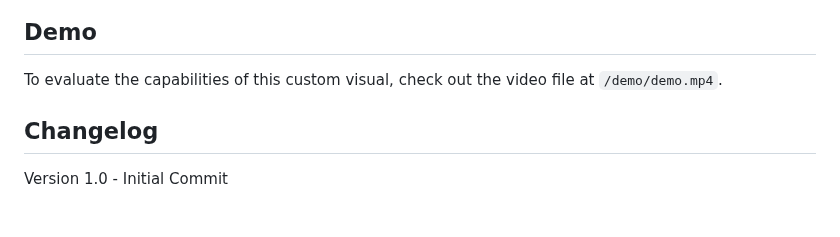
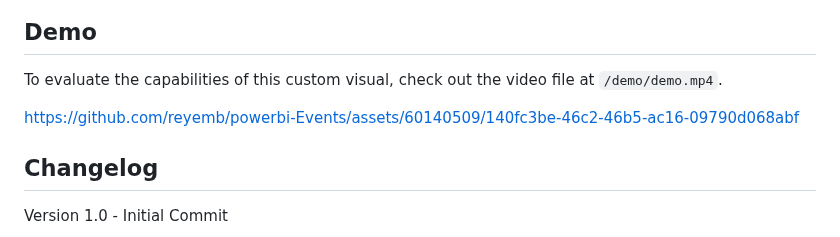
Before and after one commit to reyemb/powerbi-Events, a Markdown page: README.md, the part around the change. Drawn GitHub-style; blank space fills up the shorter version.

```diff
--- a/README.md
+++ b/README.md
@@ -13,6 +13,12 @@ Our Events Visual offers real-time monitoring of machine statuses over specified
 ## Demo
 
 To evaluate the capabilities of this custom visual, check out the video file at `/demo/demo.mp4`.
+
+
+
+https://github.com/reyemb/powerbi-Events/assets/60140509/140fc3be-46c2-46b5-ac16-09790d068abf
+
+
 
 ## Changelog
 
```
